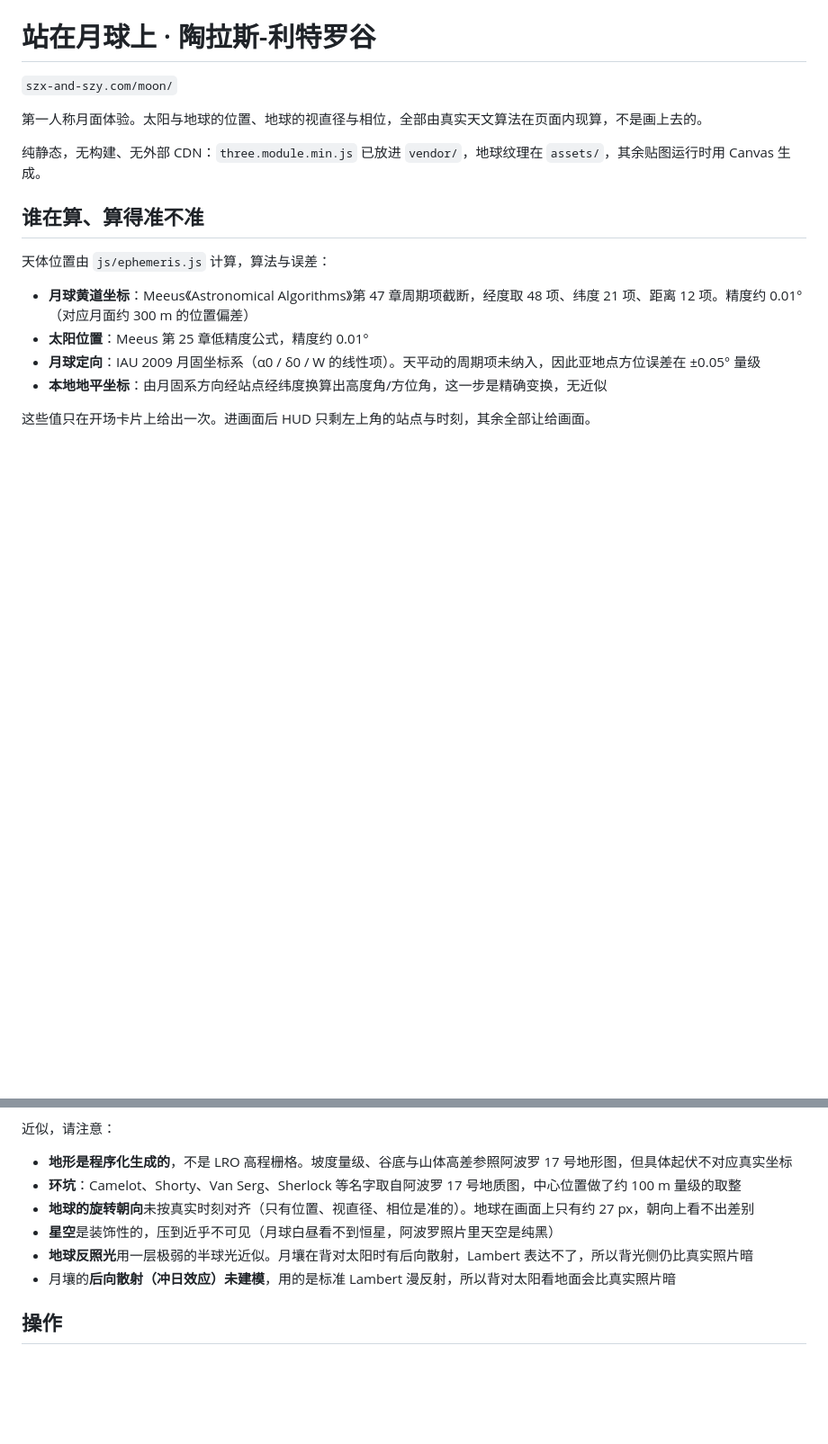
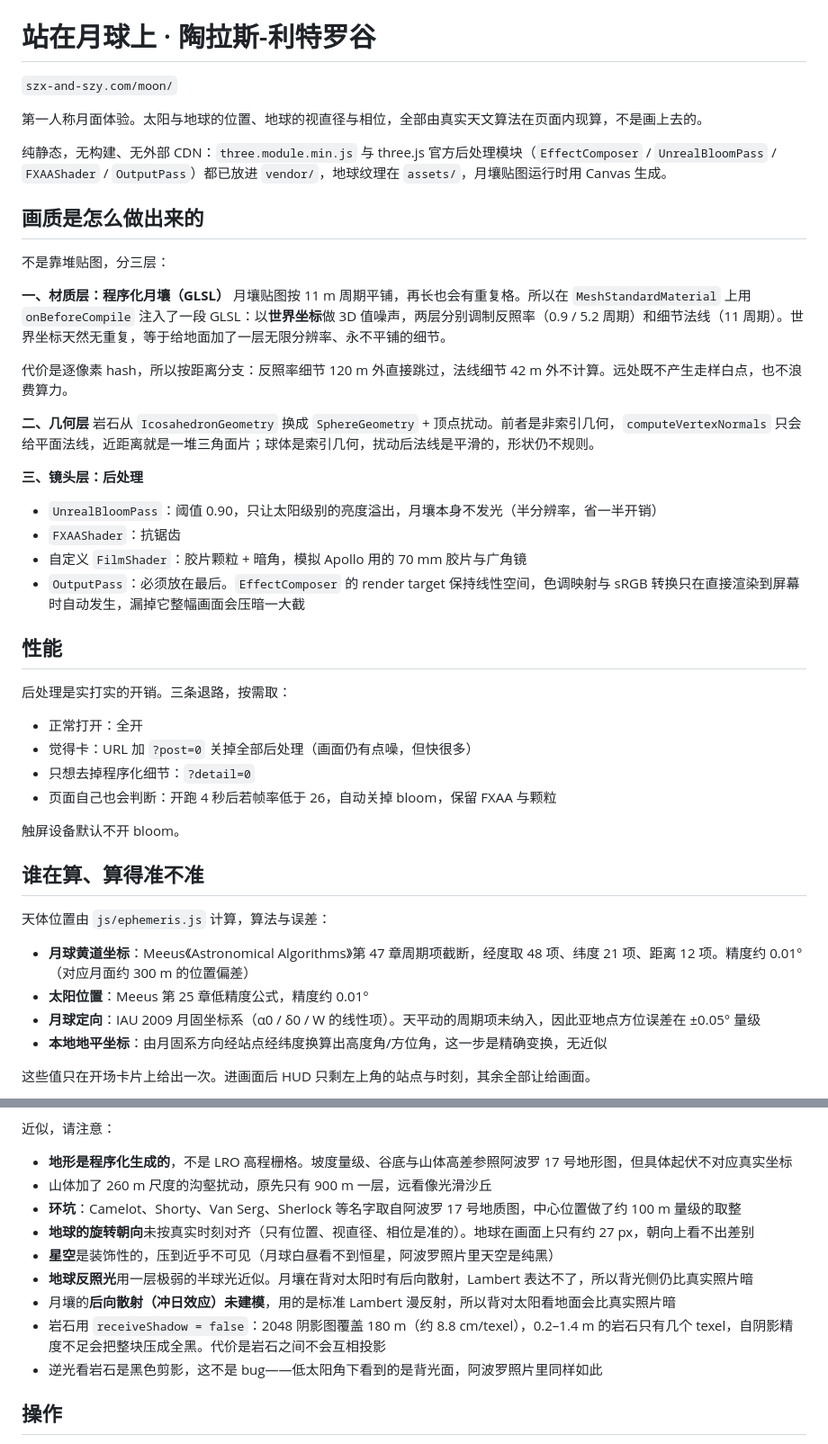
Before and after one commit to szx-and-szy/szx-and-szy.github.io, a Markdown page: moon/README.md, 2 parts joined by grey strips. Shown at 90% size. GitHub-like rendering; blank space fills up the shorter version.

Commit message:
补充画质三层实现与性能退路

```diff
--- a/moon/README.md
+++ b/moon/README.md
@@ -4,7 +4,36 @@
 
 第一人称月面体验。太阳与地球的位置、地球的视直径与相位，全部由真实天文算法在页面内现算，不是画上去的。
 
-纯静态，无构建、无外部 CDN：`three.module.min.js` 已放进 `vendor/`，地球纹理在 `assets/`，其余贴图运行时用 Canvas 生成。
+纯静态，无构建、无外部 CDN：`three.module.min.js` 与 three.js 官方后处理模块（`EffectComposer` / `UnrealBloomPass` / `FXAAShader` / `OutputPass`）都已放进 `vendor/`，地球纹理在 `assets/`，月壤贴图运行时用 Canvas 生成。
+
+## 画质是怎么做出来的
+
+不是靠堆贴图，分三层：
+
+**一、材质层：程序化月壤（GLSL）**
+月壤贴图按 11 m 周期平铺，再长也会有重复格。所以在 `MeshStandardMaterial` 上用 `onBeforeCompile` 注入了一段 GLSL：以**世界坐标**做 3D 值噪声，两层分别调制反照率（0.9 / 5.2 周期）和细节法线（11 周期）。世界坐标天然无重复，等于给地面加了一层无限分辨率、永不平铺的细节。
+
+代价是逐像素 hash，所以按距离分支：反照率细节 120 m 外直接跳过，法线细节 42 m 外不计算。远处既不产生走样白点，也不浪费算力。
+
+**二、几何层**
+岩石从 `IcosahedronGeometry` 换成 `SphereGeometry` + 顶点扰动。前者是非索引几何，`computeVertexNormals` 只会给平面法线，近距离就是一堆三角面片；球体是索引几何，扰动后法线是平滑的，形状仍不规则。
+
+**三、镜头层：后处理**
+- `UnrealBloomPass`：阈值 0.90，只让太阳级别的亮度溢出，月壤本身不发光（半分辨率，省一半开销）
+- `FXAAShader`：抗锯齿
+- 自定义 `FilmShader`：胶片颗粒 + 暗角，模拟 Apollo 用的 70 mm 胶片与广角镜
+- `OutputPass`：必须放在最后。`EffectComposer` 的 render target 保持线性空间，色调映射与 sRGB 转换只在直接渲染到屏幕时自动发生，漏掉它整幅画面会压暗一大截
+
+## 性能
+
+后处理是实打实的开销。三条退路，按需取：
+
+- 正常打开：全开
+- 觉得卡：URL 加 `?post=0` 关掉全部后处理（画面仍有点噪，但快很多）
+- 只想去掉程序化细节：`?detail=0`
+- 页面自己也会判断：开跑 4 秒后若帧率低于 26，自动关掉 bloom，保留 FXAA 与颗粒
+
+触屏设备默认不开 bloom。
 
 ## 谁在算、算得准不准
 
@@ -39,11 +68,14 @@
 近似，请注意：
 
 - **地形是程序化生成的**，不是 LRO 高程栅格。坡度量级、谷底与山体高差参照阿波罗 17 号地形图，但具体起伏不对应真实坐标
+- 山体加了 260 m 尺度的沟壑扰动，原先只有 900 m 一层，远看像光滑沙丘
 - **环坑**：Camelot、Shorty、Van Serg、Sherlock 等名字取自阿波罗 17 号地质图，中心位置做了约 100 m 量级的取整
 - **地球的旋转朝向**未按真实时刻对齐（只有位置、视直径、相位是准的）。地球在画面上只有约 27 px，朝向上看不出差别
 - **星空**是装饰性的，压到近乎不可见（月球白昼看不到恒星，阿波罗照片里天空是纯黑）
 - **地球反照光**用一层极弱的半球光近似。月壤在背对太阳时有后向散射，Lambert 表达不了，所以背光侧仍比真实照片暗
 - 月壤的**后向散射（冲日效应）未建模**，用的是标准 Lambert 漫反射，所以背对太阳看地面会比真实照片暗
+- 岩石用 `receiveShadow = false`：2048 阴影图覆盖 180 m（约 8.8 cm/texel），0.2–1.4 m 的岩石只有几个 texel，自阴影精度不足会把整块压成全黑。代价是岩石之间不会互相投影
+- 逆光看岩石是黑色剪影，这不是 bug——低太阳角下看到的是背光面，阿波罗照片里同样如此
 
 ## 操作
 
```
